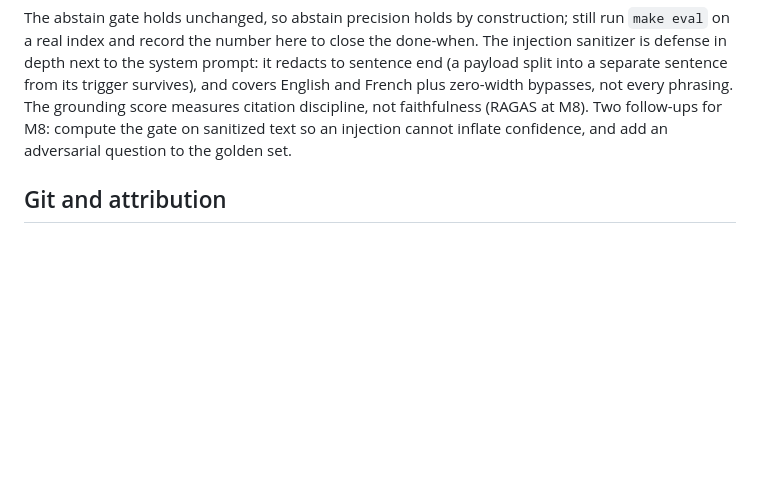
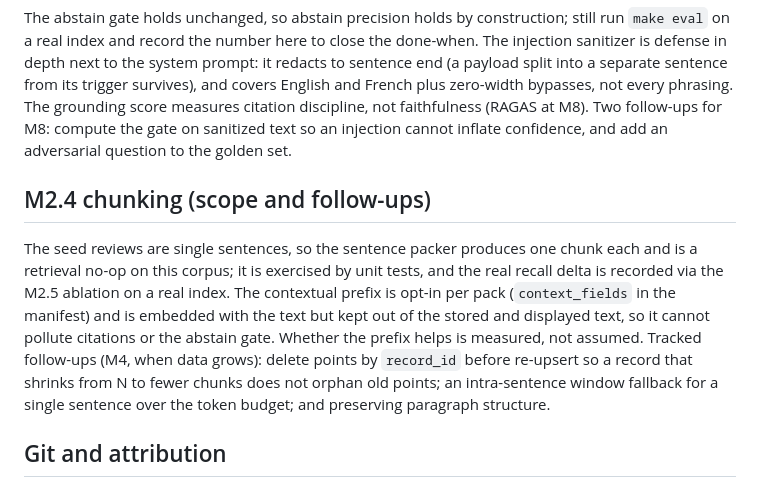
Before and after one commit to hoomanesteki/agentic-rag-knowledge-ai-platform, a Markdown page: docs/DEV-NOTES.md, the part around the change. Drawn GitHub-style; blank space fills up the shorter version.

Commit message:
docs(m2.4): scope note (single-sentence seed) and follow-ups

```diff
--- a/docs/DEV-NOTES.md
+++ b/docs/DEV-NOTES.md
@@ -55,6 +55,18 @@ zero-width bypasses, not every phrasing. The grounding score measures citation d
 faithfulness (RAGAS at M8). Two follow-ups for M8: compute the gate on sanitized text so an
 injection cannot inflate confidence, and add an adversarial question to the golden set.
 
+## M2.4 chunking (scope and follow-ups)
+
+The seed reviews are single sentences, so the sentence packer produces one chunk each and is
+a retrieval no-op on this corpus; it is exercised by unit tests, and the real recall delta is
+recorded via the M2.5 ablation on a real index. The contextual prefix is opt-in per pack
+(`context_fields` in the manifest) and is embedded with the text but kept out of the stored
+and displayed text, so it cannot pollute citations or the abstain gate. Whether the prefix
+helps is measured, not assumed. Tracked follow-ups (M4, when data grows): delete points by
+`record_id` before re-upsert so a record that shrinks from N to fewer chunks does not orphan
+old points; an intra-sentence window fallback for a single sentence over the token budget;
+and preserving paragraph structure.
+
 ## Git and attribution
 
 Commits use your own git identity. No assistant attribution goes into commit messages or PR
```
